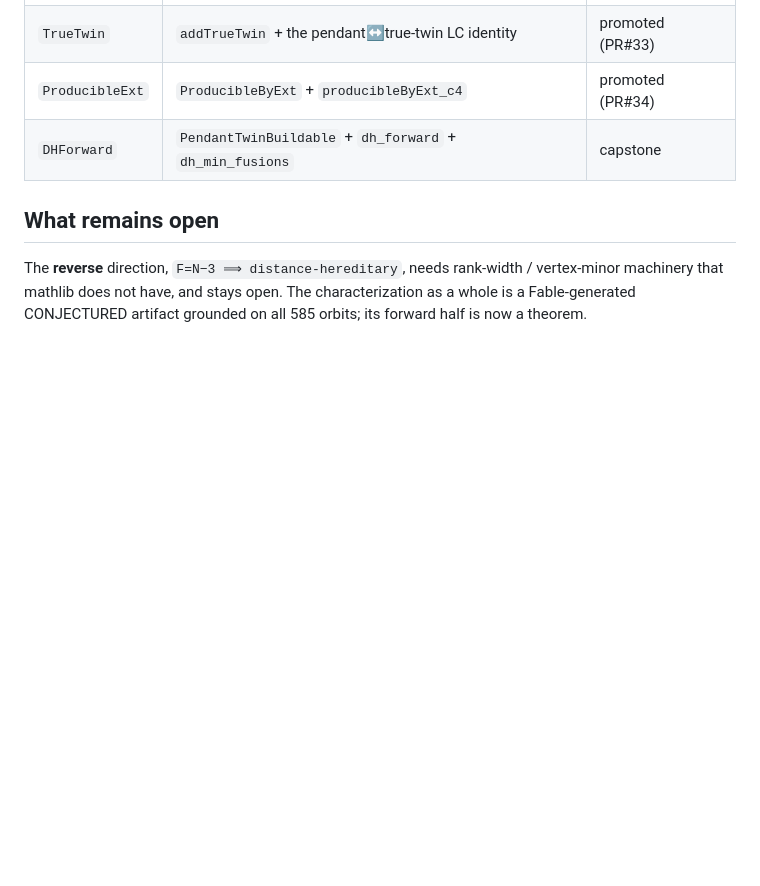
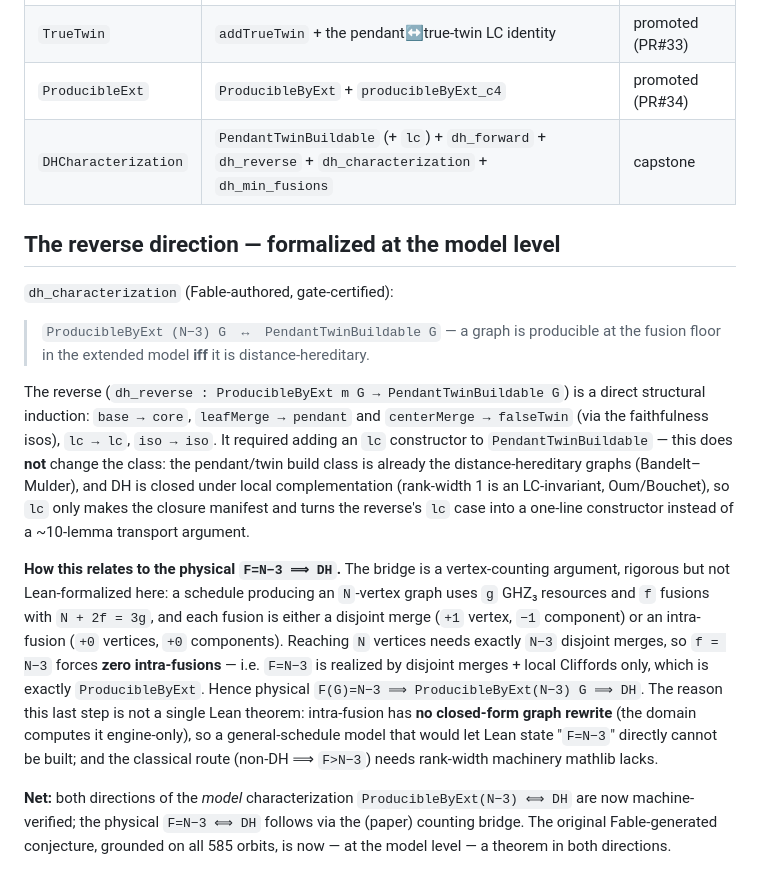
Before and after one commit to sghowell/empiricist, a Markdown page: docs/science/2026-07-16-p5-dh-forward-formalized.md, the part around the change. GitHub-like rendering; blank space fills up the shorter version.

Commit message:
docs: DH reverse direction formalized at the model level (ProducibleByExt(N-3) <=> DH) (#37)
dh_characterization: a graph is producible at the fusion floor in the extended model iff it
is distance-hereditary. Reverse (dh_reverse) is a direct structural induction (each production
constructor maps back to a DH build step); needed adding an lc constructor to PendantTwinBuildable
(does not change the class -- DH is LC-closed). Physical F=N-3 <=> DH follows via the vertex-counting
bridge (F=N-3 forces 0 intra-fusions), rigorous on paper; not a single Lean theorem because
intra-fusion has no closed-form graph rewrite and the rank-width route needs machinery mathlib lacks.

```diff
--- a/docs/science/2026-07-16-p5-dh-forward-formalized.md
+++ b/docs/science/2026-07-16-p5-dh-forward-formalized.md
@@ -66,11 +66,36 @@ lifting. All of it is Fable-authored Lean, developed hole-by-hole through the ga
 | `CenterMerge` | `ghz3CenterMerge` + iso to `addFalseTwin` | promoted (PR#32) |
 | `TrueTwin` | `addTrueTwin` + the pendant↔true-twin LC identity | promoted (PR#33) |
 | `ProducibleExt` | `ProducibleByExt` + `producibleByExt_c4` | promoted (PR#34) |
-| `DHForward` | `PendantTwinBuildable` + `dh_forward` + `dh_min_fusions` | capstone |
+| `DHCharacterization` | `PendantTwinBuildable` (+ `lc`) + `dh_forward` + `dh_reverse` + `dh_characterization` + `dh_min_fusions` | capstone |
 
-## What remains open
+## The reverse direction — formalized at the model level
 
-The **reverse** direction, `F=N−3 ⟹ distance-hereditary`, needs rank-width / vertex-minor
-machinery that mathlib does not have, and stays open. The characterization as a whole is a
-Fable-generated CONJECTURED artifact grounded on all 585 orbits; its forward half is now a
-theorem.
+`dh_characterization` (Fable-authored, gate-certified):
+
+> `ProducibleByExt (N−3) G  ↔  PendantTwinBuildable G` — a graph is producible at the fusion
+> floor in the extended model **iff** it is distance-hereditary.
+
+The reverse (`dh_reverse : ProducibleByExt m G → PendantTwinBuildable G`) is a direct structural
+induction: `base → core`, `leafMerge → pendant` and `centerMerge → falseTwin` (via the
+faithfulness isos), `lc → lc`, `iso → iso`. It required adding an `lc` constructor to
+`PendantTwinBuildable` — this does **not** change the class: the pendant/twin build class is
+already the distance-hereditary graphs (Bandelt–Mulder), and DH is closed under local
+complementation (rank-width 1 is an LC-invariant, Oum/Bouchet), so `lc` only makes the closure
+manifest and turns the reverse's `lc` case into a one-line constructor instead of a ~10-lemma
+transport argument.
+
+**How this relates to the physical `F=N−3 ⟹ DH`.** The bridge is a vertex-counting argument,
+rigorous but not Lean-formalized here: a schedule producing an `N`-vertex graph uses `g` GHZ₃
+resources and `f` fusions with `N + 2f = 3g`, and each fusion is either a disjoint merge (`+1`
+vertex, `−1` component) or an intra-fusion (`+0` vertices, `+0` components). Reaching `N`
+vertices needs exactly `N−3` disjoint merges, so `f = N−3` forces **zero intra-fusions** — i.e.
+`F=N−3` is realized by disjoint merges + local Cliffords only, which is exactly `ProducibleByExt`.
+Hence physical `F(G)=N−3 ⟹ ProducibleByExt(N−3) G ⟹ DH`. The reason this last step is not a
+single Lean theorem: intra-fusion has **no closed-form graph rewrite** (the domain computes it
+engine-only), so a general-schedule model that would let Lean state "`F=N−3`" directly cannot be
+built; and the classical route (non-DH ⟹ `F>N−3`) needs rank-width machinery mathlib lacks.
+
+**Net:** both directions of the *model* characterization `ProducibleByExt(N−3) ⟺ DH` are now
+machine-verified; the physical `F=N−3 ⟺ DH` follows via the (paper) counting bridge. The
+original Fable-generated conjecture, grounded on all 585 orbits, is now — at the model level — a
+theorem in both directions.
```
